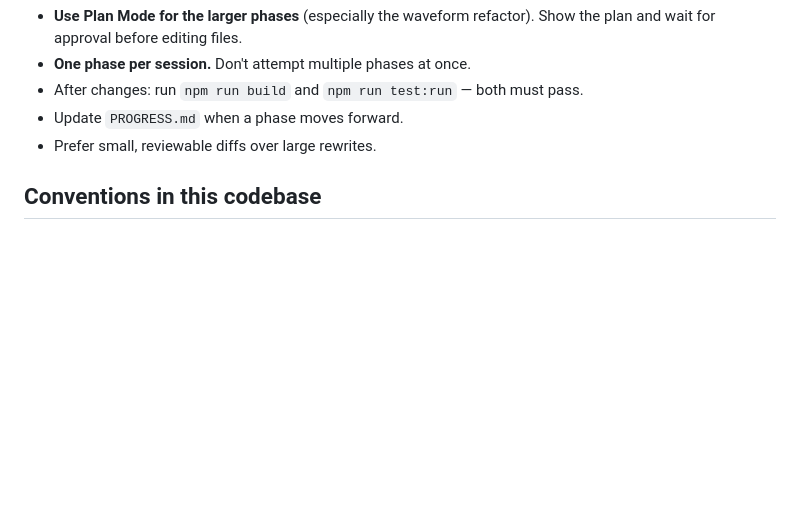
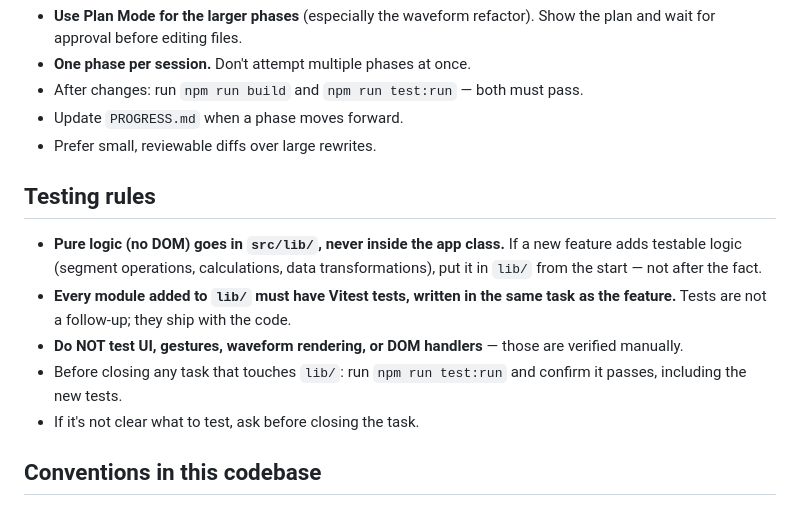
Before and after one commit to sueopazo/my-seglst-workbench, a Markdown page: CLAUDE.md, the part around the change. Rendered like a GitHub page; blank space fills up the shorter version.

Commit message:
Add testing rule to CLAUDE.md: lib/ logic requires tests

```diff
--- a/CLAUDE.md
+++ b/CLAUDE.md
@@ -56,6 +56,19 @@ src/app.ts Orchestration: wires lib + ui + DOM events.
 - Update `PROGRESS.md` when a phase moves forward.
 - Prefer small, reviewable diffs over large rewrites.
 
+## Testing rules
+
+- **Pure logic (no DOM) goes in `src/lib/`, never inside the app class.** If a new
+  feature adds testable logic (segment operations, calculations, data
+  transformations), put it in `lib/` from the start — not after the fact.
+- **Every module added to `lib/` must have Vitest tests, written in the same task
+  as the feature.** Tests are not a follow-up; they ship with the code.
+- **Do NOT test UI, gestures, waveform rendering, or DOM handlers** — those are
+  verified manually.
+- Before closing any task that touches `lib/`: run `npm run test:run` and confirm
+  it passes, including the new tests.
+- If it's not clear what to test, ask before closing the task.
+
 ## Conventions in this codebase
 
 - **All UI strings must be in English** — toasts, labels, messages, hints, placeholders, confirmations, tooltips. No exceptions. The selectable language (English/Spanish/German/French/Italian) only affects orthography rules for the corpus; it never changes the UI language. Do not let Spanish bleed into future features.
```
